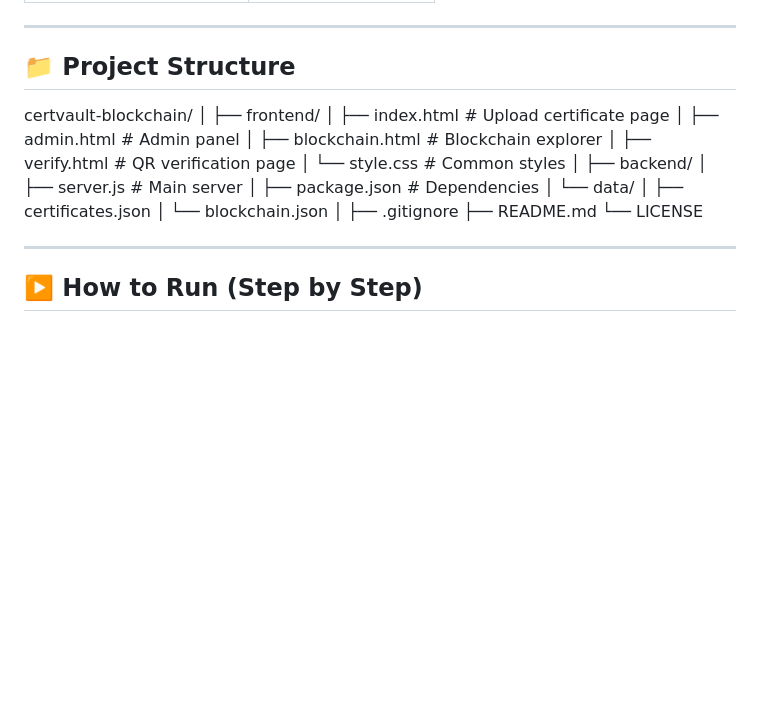
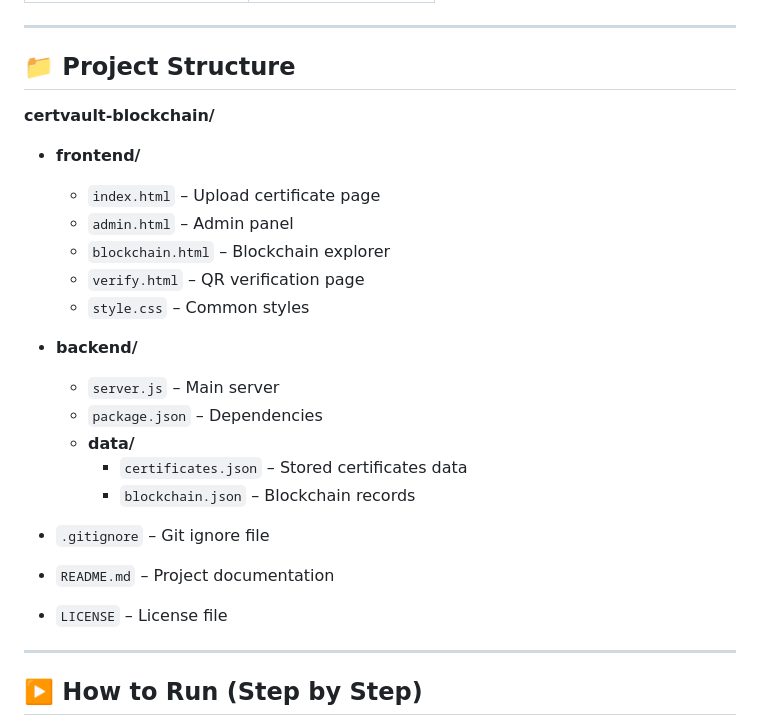
Before and after one commit to shekhar25bmr10013-design/CERTVault, a Markdown page: README.md, the part around the change. Rendered like a GitHub page; blank space fills up the shorter version.

```diff
--- a/README.md
+++ b/README.md
@@ -58,26 +58,25 @@
 
 ---
 ## 📁 Project Structure
-certvault-blockchain/
-│
-├── frontend/
-│ ├── index.html # Upload certificate page
-│ ├── admin.html # Admin panel
-│ ├── blockchain.html # Blockchain explorer
-│ ├── verify.html # QR verification page
-│ └── style.css # Common styles
-│
-├── backend/
-│ ├── server.js # Main server
-│ ├── package.json # Dependencies
-│ └── data/
-│ ├── certificates.json
-│ └── blockchain.json
-│
-├── .gitignore
-├── README.md
-└── LICENSE
 
+**certvault-blockchain/**
+- **frontend/**
+  - `index.html` – Upload certificate page
+  - `admin.html` – Admin panel
+  - `blockchain.html` – Blockchain explorer
+  - `verify.html` – QR verification page
+  - `style.css` – Common styles
+
+- **backend/**
+  - `server.js` – Main server
+  - `package.json` – Dependencies
+  - **data/**
+    - `certificates.json` – Stored certificates data
+    - `blockchain.json` – Blockchain records
+
+- `.gitignore` – Git ignore file
+- `README.md` – Project documentation
+- `LICENSE` – License file
 
 ---
 
```
